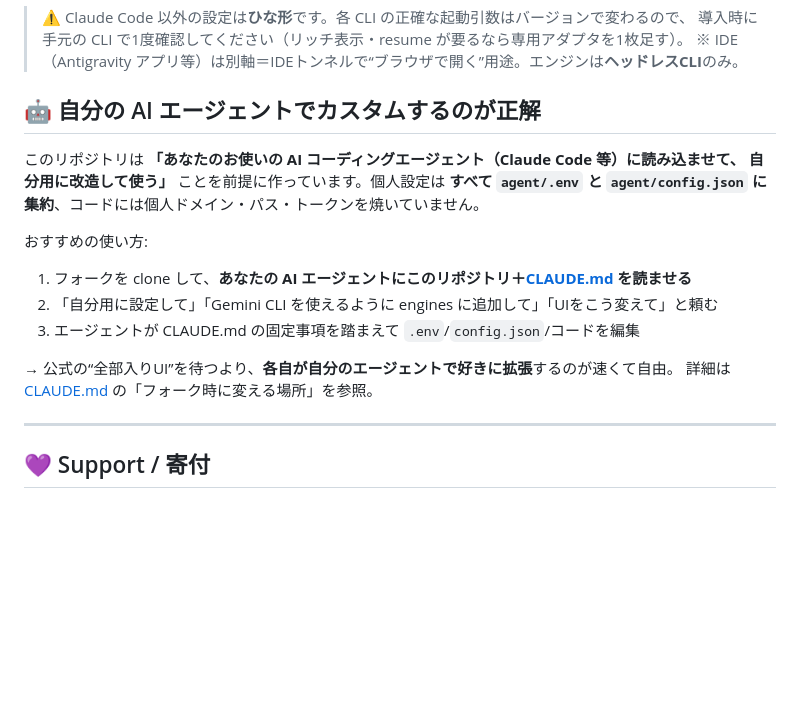
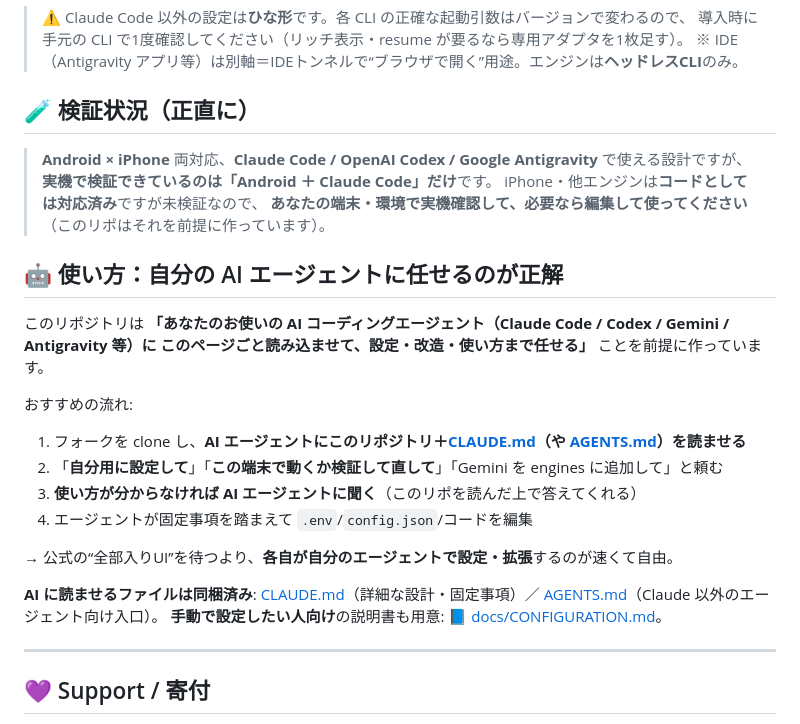
Before and after one commit to baadee55/ai-coding-hub, a Markdown page: README.md, the part around the change. GitHub-like rendering; blank space fills up the shorter version.

```diff
--- a/README.md
+++ b/README.md
@@ -123,19 +123,28 @@ Open `http://127.0.0.1:8765/ui/` **locally** to register your phone via Passkey
 > 導入時に手元の CLI で1度確認してください（リッチ表示・resume が要るなら専用アダプタを1枚足す）。
 > ※ IDE（Antigravity アプリ等）は別軸＝IDEトンネルで“ブラウザで開く”用途。エンジンは**ヘッドレスCLI**のみ。
 
-## 🤖 自分の AI エージェントでカスタムするのが正解
+## 🧪 検証状況（正直に）
 
-このリポジトリは **「あなたのお使いの AI コーディングエージェント（Claude Code 等）に読み込ませて、
-自分用に改造して使う」** ことを前提に作っています。個人設定は **すべて `agent/.env` と
-`agent/config.json` に集約**、コードには個人ドメイン・パス・トークンを焼いていません。
+> **Android × iPhone** 両対応、**Claude Code / OpenAI Codex / Google Antigravity** で使える設計ですが、
+> **実機で検証できているのは「Android ＋ Claude Code」だけ**です。
+> iPhone・他エンジンは**コードとしては対応済み**ですが未検証なので、
+> **あなたの端末・環境で実機確認して、必要なら編集して使ってください**（このリポはそれを前提に作っています）。
 
-おすすめの使い方:
-1. フォークを clone して、**あなたの AI エージェントにこのリポジトリ＋[CLAUDE.md](CLAUDE.md) を読ませる**
-2. 「自分用に設定して」「Gemini CLI を使えるように engines に追加して」「UIをこう変えて」と頼む
-3. エージェントが CLAUDE.md の固定事項を踏まえて `.env`/`config.json`/コードを編集
+## 🤖 使い方：自分の AI エージェントに任せるのが正解
 
-→ 公式の“全部入りUI”を待つより、**各自が自分のエージェントで好きに拡張**するのが速くて自由。
-詳細は [CLAUDE.md](CLAUDE.md) の「フォーク時に変える場所」を参照。
+このリポジトリは **「あなたのお使いの AI コーディングエージェント（Claude Code / Codex / Gemini / Antigravity 等）に
+このページごと読み込ませて、設定・改造・使い方まで任せる」** ことを前提に作っています。
+
+おすすめの流れ:
+1. フォークを clone し、**AI エージェントにこのリポジトリ＋[CLAUDE.md](CLAUDE.md)（や [AGENTS.md](AGENTS.md)）を読ませる**
+2. 「**自分用に設定して**」「**この端末で動くか検証して直して**」「Gemini を engines に追加して」と頼む
+3. **使い方が分からなければ AI エージェントに聞く**（このリポを読んだ上で答えてくれる）
+4. エージェントが固定事項を踏まえて `.env`/`config.json`/コードを編集
+
+→ 公式の“全部入りUI”を待つより、**各自が自分のエージェントで設定・拡張**するのが速くて自由。
+
+**AI に読ませるファイルは同梱済み**: [CLAUDE.md](CLAUDE.md)（詳細な設計・固定事項）／ [AGENTS.md](AGENTS.md)（Claude 以外のエージェント向け入口）。
+**手動で設定したい人向け**の説明書も用意: 📘 [docs/CONFIGURATION.md](docs/CONFIGURATION.md)。
 
 ---
 
```
Also changed, not shown: AGENTS.md (added, +35 -0 lines), docs/CONFIGURATION.md (added, +95 -0 lines).
